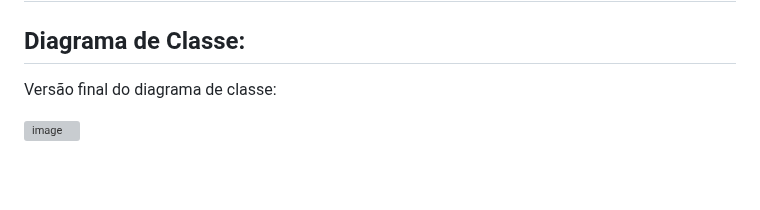
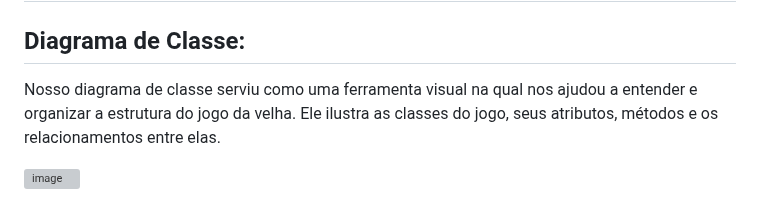
Before and after one commit to dev-andree/Jogo-da-Velha, a Markdown page: README.md, the part around the change. GitHub-like rendering; blank space fills up the shorter version; grey boxes are pictures that could not be loaded.

```diff
--- a/README.md
+++ b/README.md
@@ -1,8 +1,7 @@
 # Jogo-da-Velha
 
 ## Diagrama de Classe:
-Versão final do diagrama de classe:
-
+Nosso diagrama de classe serviu como uma ferramenta visual na qual nos ajudou a entender e organizar a estrutura do jogo da velha. Ele ilustra as classes do jogo, seus atributos, métodos e os relacionamentos entre elas.
 
 ![image](https://github.com/dev-andree/Jogo-da-Velha/assets/136995061/345578c6-7a47-4f3f-833a-781a4ad240f8)
 
```
